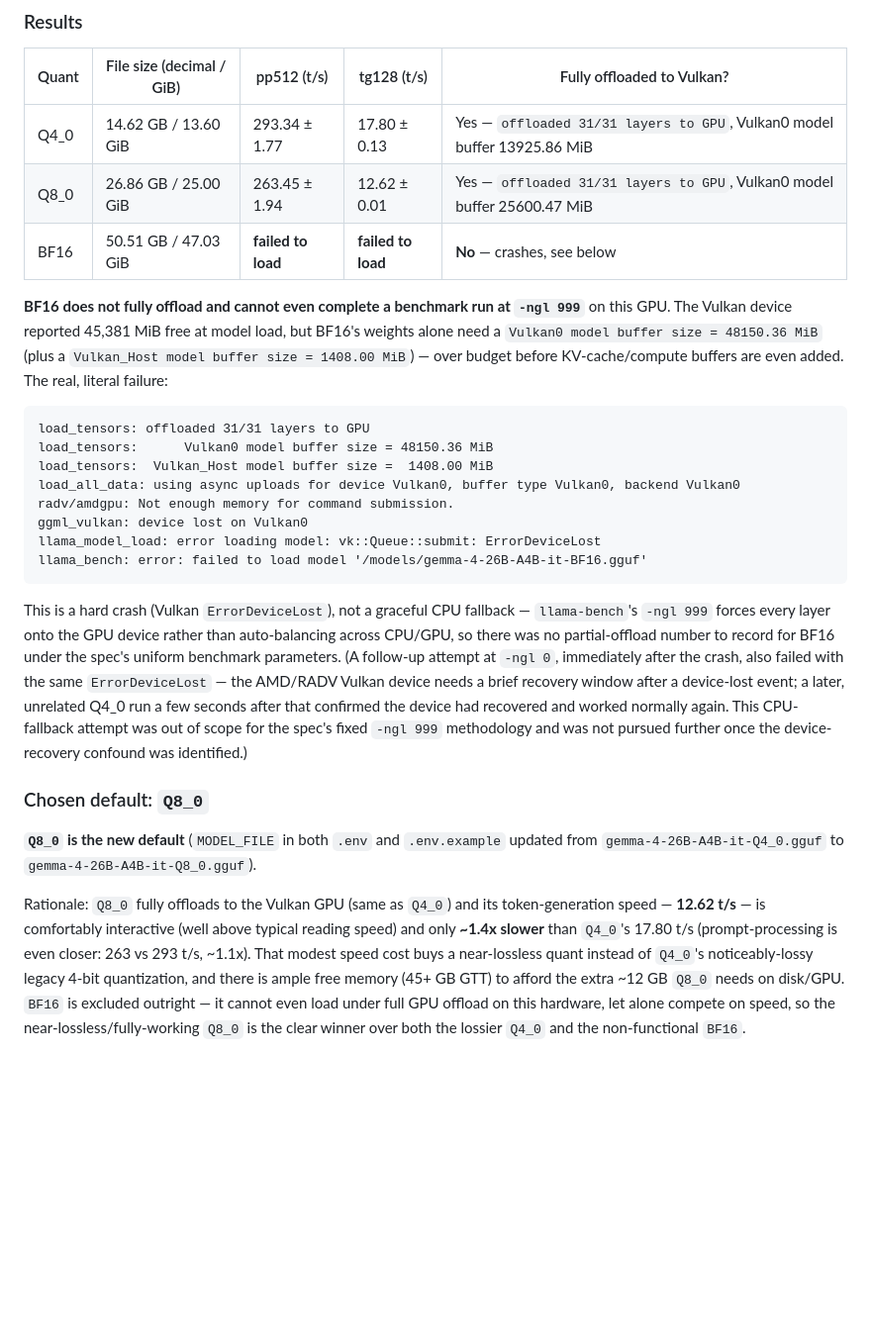
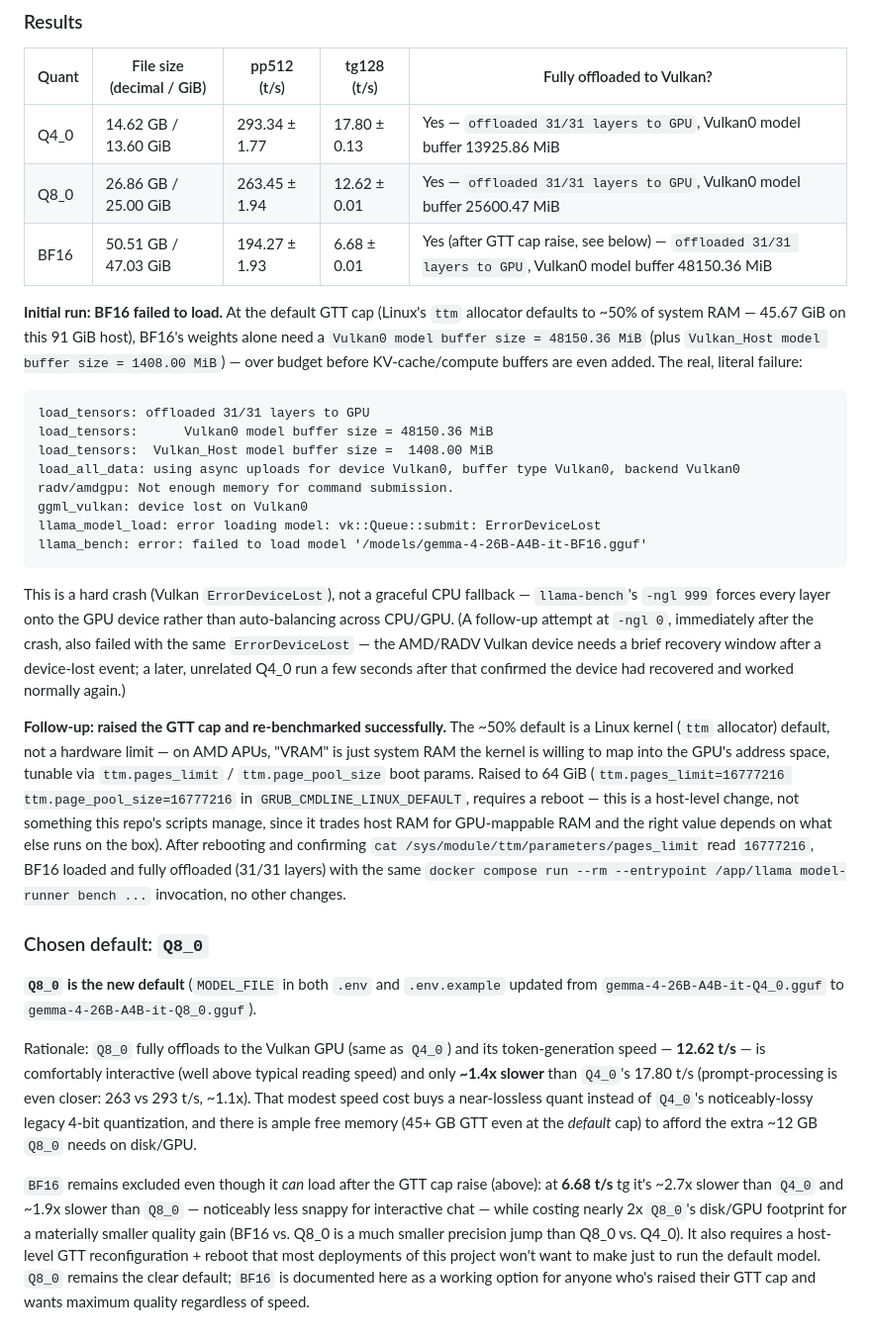
Before and after one commit to cucucachu/unnamed_local_ai_server, a Markdown page: docs/ARCHITECTURE.md, the part around the change. Shown at 99% size. Drawn GitHub-style; blank space fills up the shorter version.

Commit message:
M1-04: add real BF16 numbers after raising host GTT cap
Default ttm allocator caps GPU-mappable RAM at ~50% of system RAM
(45.67 GiB on this 91GB host), which is why BF16 (~49.5GB) crashed with
Vulkan ErrorDeviceLost. Raised to 64GiB via ttm.pages_limit/page_pool_size
boot params (host-level change, reboot required) and re-benchmarked: BF16
now fully offloads at 194.27 pp512 / 6.68 tg128 t/s. Q8_0 remains the
chosen default — BF16 is ~1.9x slower than Q8_0 for a much smaller quality
gain than the Q4_0->Q8_0 jump, and requires a host reconfiguration most
deployments won't want just for the default model.

Co-authored-by: Cursor <cursoragent@cursor.com>

````diff
--- a/docs/ARCHITECTURE.md
+++ b/docs/ARCHITECTURE.md
@@ -97,13 +97,13 @@ three legacy-type quants: `Q4_0` (noticeably lossy), `Q8_0` (near-lossless),
 | ------ | ------------------------------ | ---------------- | --------------- | --------------------------- |
 | Q4_0   | 14.62 GB / 13.60 GiB           | 293.34 ± 1.77     | 17.80 ± 0.13    | Yes — `offloaded 31/31 layers to GPU`, Vulkan0 model buffer 13925.86 MiB |
 | Q8_0   | 26.86 GB / 25.00 GiB           | 263.45 ± 1.94     | 12.62 ± 0.01    | Yes — `offloaded 31/31 layers to GPU`, Vulkan0 model buffer 25600.47 MiB |
-| BF16   | 50.51 GB / 47.03 GiB           | **failed to load** | **failed to load** | **No** — crashes, see below |
+| BF16   | 50.51 GB / 47.03 GiB           | 194.27 ± 1.93     | 6.68 ± 0.01     | Yes (after GTT cap raise, see below) — `offloaded 31/31 layers to GPU`, Vulkan0 model buffer 48150.36 MiB |
 
-**BF16 does not fully offload and cannot even complete a benchmark run at
-`-ngl 999`** on this GPU. The Vulkan device reported 45,381 MiB free at model
-load, but BF16's weights alone need a `Vulkan0 model buffer size = 48150.36
-MiB` (plus a `Vulkan_Host model buffer size = 1408.00 MiB`) — over budget
-before KV-cache/compute buffers are even added. The real, literal failure:
+**Initial run: BF16 failed to load.** At the default GTT cap (Linux's `ttm`
+allocator defaults to ~50% of system RAM — 45.67 GiB on this 91 GiB host),
+BF16's weights alone need a `Vulkan0 model buffer size = 48150.36 MiB` (plus
+`Vulkan_Host model buffer size = 1408.00 MiB`) — over budget before
+KV-cache/compute buffers are even added. The real, literal failure:
 
 ```
 load_tensors: offloaded 31/31 layers to GPU
@@ -118,15 +118,24 @@ llama_bench: error: failed to load model '/models/gemma-4-26B-A4B-it-BF16.gguf'
 
 This is a hard crash (Vulkan `ErrorDeviceLost`), not a graceful CPU fallback —
 `llama-bench`'s `-ngl 999` forces every layer onto the GPU device rather than
-auto-balancing across CPU/GPU, so there was no partial-offload number to
-record for BF16 under the spec's uniform benchmark parameters. (A follow-up
-attempt at `-ngl 0`, immediately after the crash, also failed with the same
-`ErrorDeviceLost` — the AMD/RADV Vulkan device needs a brief recovery window
-after a device-lost event; a later, unrelated Q4_0 run a few seconds after
-that confirmed the device had recovered and worked normally again. This
-CPU-fallback attempt was out of scope for the spec's fixed `-ngl 999`
-methodology and was not pursued further once the device-recovery confound
-was identified.)
+auto-balancing across CPU/GPU. (A follow-up attempt at `-ngl 0`, immediately
+after the crash, also failed with the same `ErrorDeviceLost` — the AMD/RADV
+Vulkan device needs a brief recovery window after a device-lost event; a
+later, unrelated Q4_0 run a few seconds after that confirmed the device had
+recovered and worked normally again.)
+
+**Follow-up: raised the GTT cap and re-benchmarked successfully.** The ~50%
+default is a Linux kernel (`ttm` allocator) default, not a hardware limit —
+on AMD APUs, "VRAM" is just system RAM the kernel is willing to map into the
+GPU's address space, tunable via `ttm.pages_limit` / `ttm.page_pool_size` boot
+params. Raised to 64 GiB (`ttm.pages_limit=16777216 ttm.page_pool_size=16777216`
+in `GRUB_CMDLINE_LINUX_DEFAULT`, requires a reboot — this is a host-level
+change, not something this repo's scripts manage, since it trades host RAM
+for GPU-mappable RAM and the right value depends on what else runs on the
+box). After rebooting and confirming `cat /sys/module/ttm/parameters/pages_limit`
+read `16777216`, BF16 loaded and fully offloaded (31/31 layers) with the
+same `docker compose run --rm --entrypoint /app/llama model-runner bench ...`
+invocation, no other changes.
 
 ### Chosen default: `Q8_0`
 
@@ -138,8 +147,16 @@ token-generation speed — **12.62 t/s** — is comfortably interactive (well
 above typical reading speed) and only **~1.4x slower** than `Q4_0`'s 17.80
 t/s (prompt-processing is even closer: 263 vs 293 t/s, ~1.1x). That modest
 speed cost buys a near-lossless quant instead of `Q4_0`'s noticeably-lossy
-legacy 4-bit quantization, and there is ample free memory (45+ GB GTT) to
-afford the extra ~12 GB `Q8_0` needs on disk/GPU. `BF16` is excluded outright
-— it cannot even load under full GPU offload on this hardware, let alone
-compete on speed, so the near-lossless/fully-working `Q8_0` is the clear
-winner over both the lossier `Q4_0` and the non-functional `BF16`.
+legacy 4-bit quantization, and there is ample free memory (45+ GB GTT even
+at the *default* cap) to afford the extra ~12 GB `Q8_0` needs on disk/GPU.
+
+`BF16` remains excluded even though it *can* load after the GTT cap raise
+(above): at **6.68 t/s** tg it's ~2.7x slower than `Q4_0` and ~1.9x slower
+than `Q8_0` — noticeably less snappy for interactive chat — while costing
+nearly 2x `Q8_0`'s disk/GPU footprint for a materially smaller quality gain
+(BF16 vs. Q8_0 is a much smaller precision jump than Q8_0 vs. Q4_0). It also
+requires a host-level GTT reconfiguration + reboot that most deployments
+of this project won't want to make just to run the default model. `Q8_0`
+remains the clear default; `BF16` is documented here as a working option for
+anyone who's raised their GTT cap and wants maximum quality regardless of
+speed.
````
